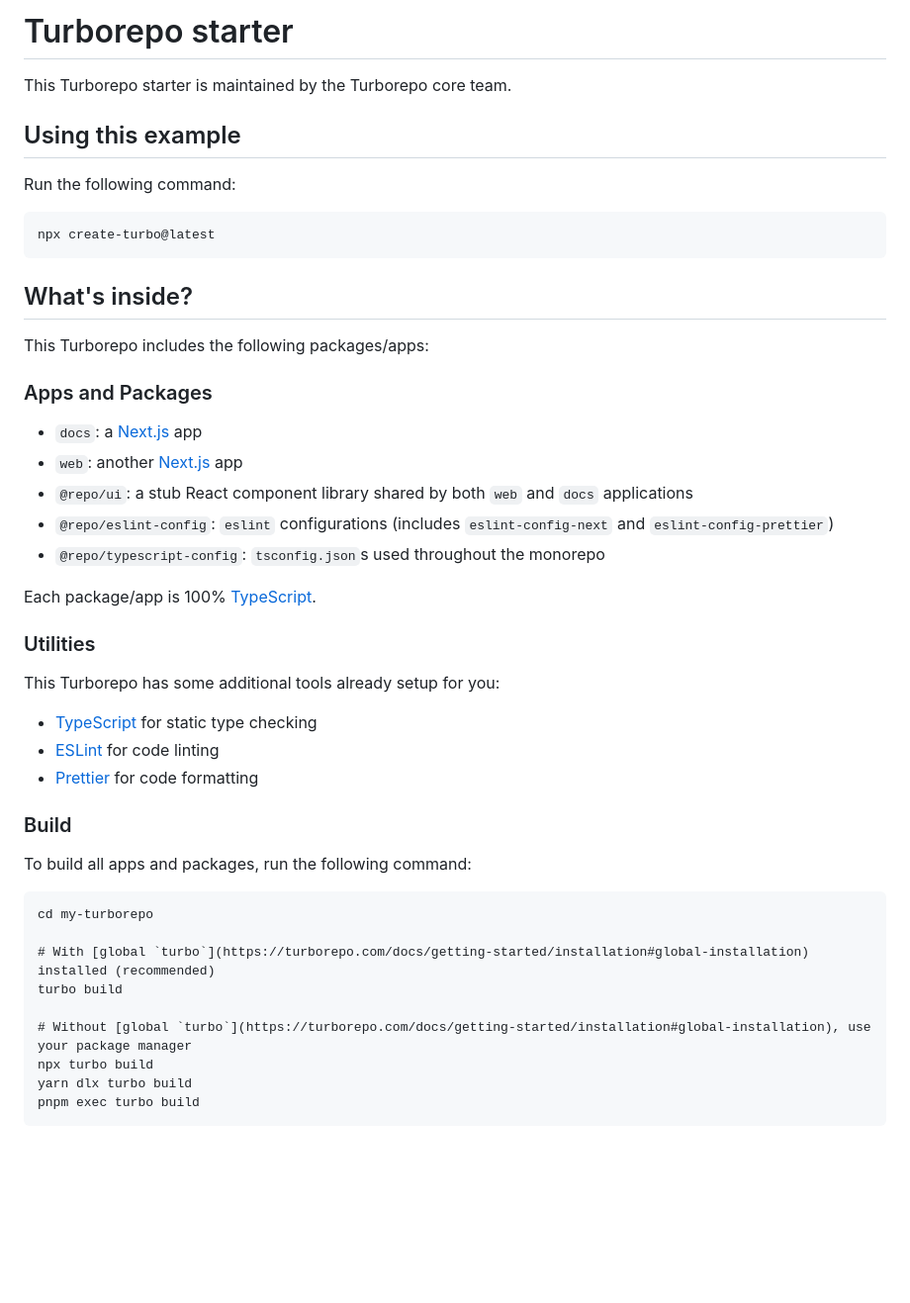
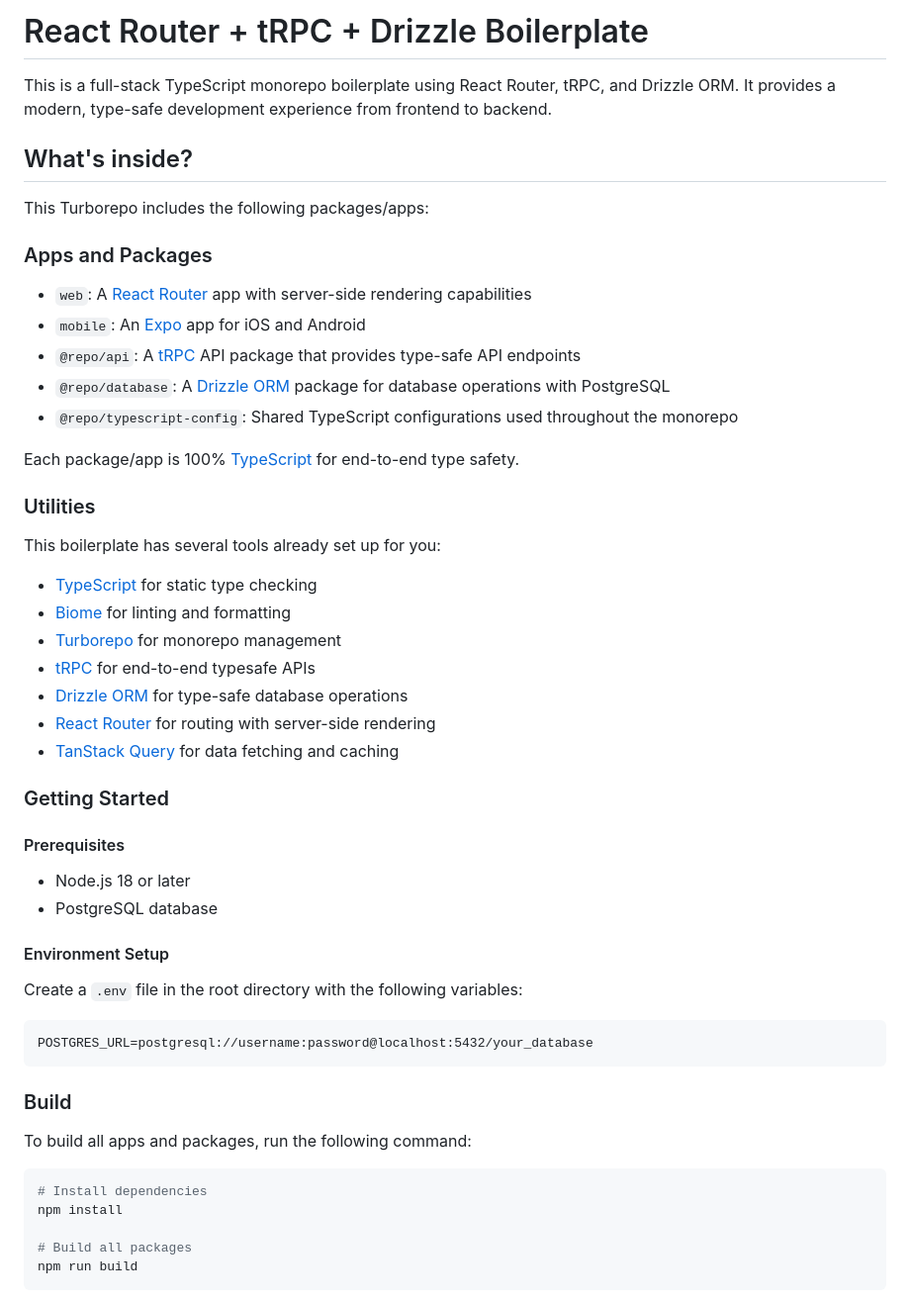
Before and after one commit to monsieursam/boilerplate-react-router-expo-trpc-drizzle, a Markdown page: README.md, the part around one of its changes. Shown at 99% size. Drawn GitHub-style; blank space fills up the shorter version.

````diff
--- a/README.md
+++ b/README.md
@@ -1,14 +1,6 @@
-# Turborepo starter
+# React Router + tRPC + Drizzle Boilerplate
 
-This Turborepo starter is maintained by the Turborepo core team.
-
-## Using this example
-
-Run the following command:
-
-```sh
-npx create-turbo@latest
-```
+This is a full-stack TypeScript monorepo boilerplate using React Router, tRPC, and Drizzle ORM. It provides a modern, type-safe development experience from frontend to backend.
 
 ## What's inside?
 
@@ -16,35 +8,50 @@ This Turborepo includes the following packages/apps:
 
 ### Apps and Packages
 
-- `docs`: a [Next.js](https://nextjs.org/) app
-- `web`: another [Next.js](https://nextjs.org/) app
-- `@repo/ui`: a stub React component library shared by both `web` and `docs` applications
-- `@repo/eslint-config`: `eslint` configurations (includes `eslint-config-next` and `eslint-config-prettier`)
-- `@repo/typescript-config`: `tsconfig.json`s used throughout the monorepo
+- `web`: A [React Router](https://reactrouter.com/) app with server-side rendering capabilities
+- `mobile`: An [Expo](https://expo.dev/) app for iOS and Android
+- `@repo/api`: A [tRPC](https://trpc.io/) API package that provides type-safe API endpoints
+- `@repo/database`: A [Drizzle ORM](https://orm.drizzle.team/) package for database operations with PostgreSQL
+- `@repo/typescript-config`: Shared TypeScript configurations used throughout the monorepo
 
-Each package/app is 100% [TypeScript](https://www.typescriptlang.org/).
+Each package/app is 100% [TypeScript](https://www.typescriptlang.org/) for end-to-end type safety.
 
 ### Utilities
 
-This Turborepo has some additional tools already setup for you:
+This boilerplate has several tools already set up for you:
 
 - [TypeScript](https://www.typescriptlang.org/) for static type checking
-- [ESLint](https://eslint.org/) for code linting
-- [Prettier](https://prettier.io) for code formatting
+- [Biome](https://biomejs.dev/) for linting and formatting
+- [Turborepo](https://turbo.build/repo) for monorepo management
+- [tRPC](https://trpc.io/) for end-to-end typesafe APIs
+- [Drizzle ORM](https://orm.drizzle.team/) for type-safe database operations
+- [React Router](https://reactrouter.com/) for routing with server-side rendering
+- [TanStack Query](https://tanstack.com/query) for data fetching and caching
+
+### Getting Started
+
+#### Prerequisites
+
+- Node.js 18 or later
+- PostgreSQL database
+
+#### Environment Setup
+
+Create a `.env` file in the root directory with the following variables:
+
+```
+POSTGRES_URL=postgresql://username:password@localhost:5432/your_database
+```
 
 ### Build
 
 To build all apps and packages, run the following command:
 
-```
-cd my-turborepo
+```sh
+# Install dependencies
+npm install
 
-# With [global `turbo`](https://turborepo.com/docs/getting-started/installation#global-installation) installed (recommended)
-turbo build
-
-# Without [global `turbo`](https://turborepo.com/docs/getting-started/installation#global-installation), use your package manager
-npx turbo build
-yarn dlx turbo build
-pnpm exec turbo build
+# Build all packages
+npm run build
 ```
 
````
Also changed, not shown: other parts of README.md (+66 -66 lines).
